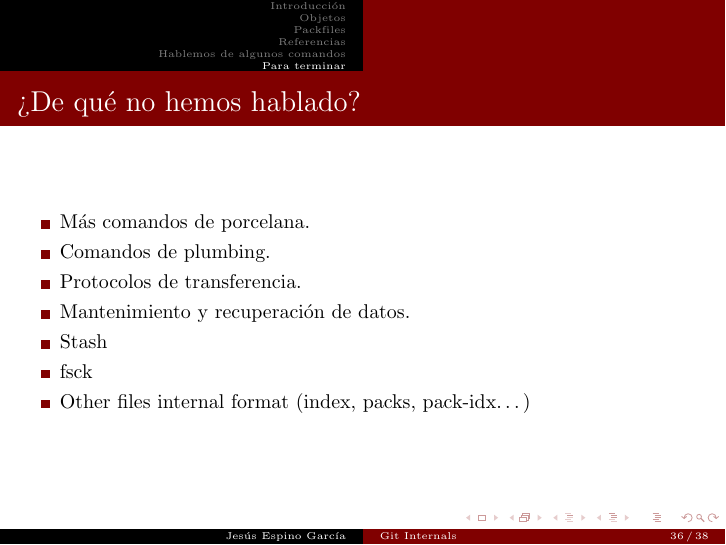
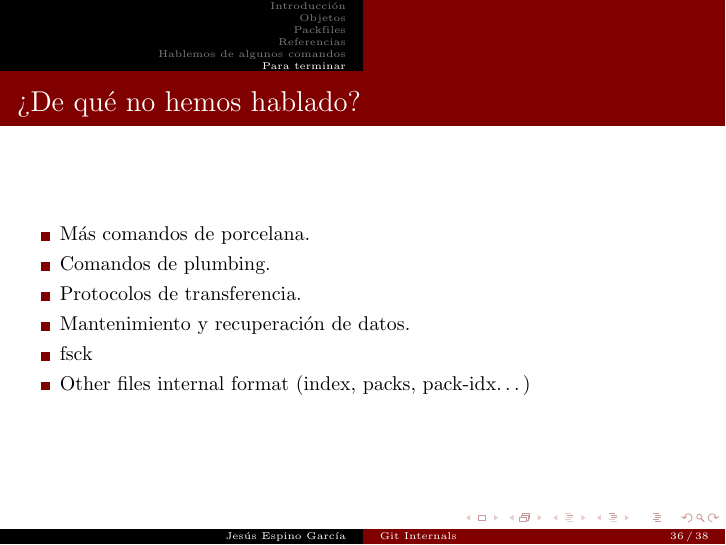
Before and after one commit to jespino/ponencias, LaTeX slides (2013/kaleidos/git-internals/git-internals.tex): page 36 of 38. Compiled offline with pdfLaTeX.

Commit message:
Little fix on git internals talk

```diff
--- a/2013/kaleidos/git-internals/git-internals.tex
+++ b/2013/kaleidos/git-internals/git-internals.tex
@@ -395,7 +395,6 @@
         \item Comandos de plumbing.
         \item Protocolos de transferencia.
         \item Mantenimiento y recuperación de datos.
-        \item Stash
         \item fsck
         \item Other files internal format (index, packs, pack-idx\dots{})
     \end{itemize}
```
